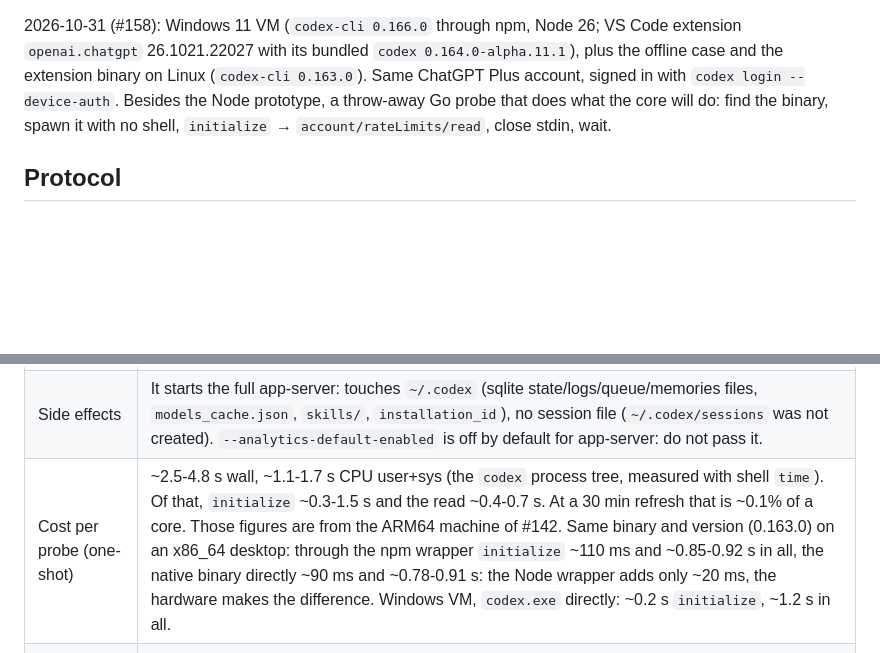
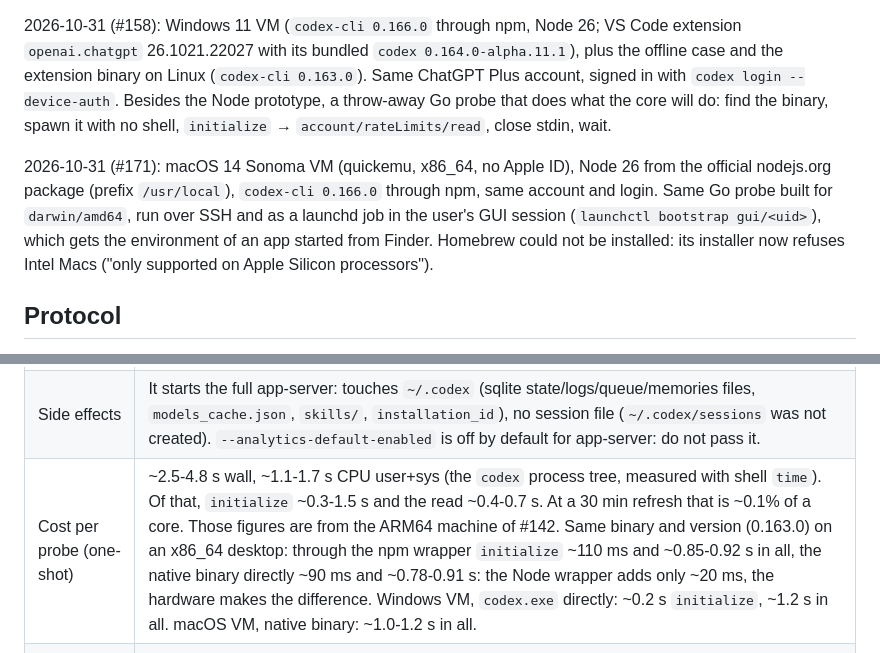
Before and after one commit to suppressio/ia-hypermiler, a Markdown page: docs/SPIKE-CODEX-APP-SERVER.md, 2 parts joined by grey strips. Rendered like a GitHub page; blank space fills up the shorter version.

```diff
--- a/docs/SPIKE-CODEX-APP-SERVER.md
+++ b/docs/SPIKE-CODEX-APP-SERVER.md
@@ -9,6 +9,8 @@
 2026-10-27, Linux (Debian testing, ARM64), `codex-cli 0.163.0` installed through npm (`/usr/bin/codex` → `@openai/codex/bin/codex.js`), ChatGPT Plus login made with the CLI. Prototype: `scripts/spikes/codex-rate-limits.js` (Node, no dependencies). The exact shapes below come from the schema the binary itself generates: `codex app-server generate-json-schema --out <dir>` (same source as openai/codex `codex-rs/app-server-protocol`), then checked against real responses. No `generate-ts` output is needed by the app.
 
 2026-10-31 (#158): Windows 11 VM (`codex-cli 0.166.0` through npm, Node 26; VS Code extension `openai.chatgpt` 26.1021.22027 with its bundled `codex 0.164.0-alpha.11.1`), plus the offline case and the extension binary on Linux (`codex-cli 0.163.0`). Same ChatGPT Plus account, signed in with `codex login --device-auth`. Besides the Node prototype, a throw-away Go probe that does what the core will do: find the binary, spawn it with no shell, `initialize` → `account/rateLimits/read`, close stdin, wait.
+
+2026-10-31 (#171): macOS 14 Sonoma VM (quickemu, x86_64, no Apple ID), Node 26 from the official nodejs.org package (prefix `/usr/local`), `codex-cli 0.166.0` through npm, same account and login. Same Go probe built for `darwin/amd64`, run over SSH and as a launchd job in the user's GUI session (`launchctl bootstrap gui/<uid>`), which gets the environment of an app started from Finder. Homebrew could not be installed: its installer now refuses Intel Macs ("only supported on Apple Silicon processors").
 
 ## Protocol
 
@@ -38,6 +40,6 @@
 | Does it send a prompt / use quota? | No. Only account methods are called, no thread or turn. The same 5% / 2% came back unchanged over repeated reads (several processes, up to 5 reads on one). The call is a read of the backend usage endpoint. |
 | Side effects | It starts the full app-server: touches `~/.codex` (sqlite state/logs/queue/memories files, `models_cache.json`, `skills/`, `installation_id`), no session file (`~/.codex/sessions` was not created). `--analytics-default-enabled` is off by default for app-server: do not pass it. |
-| Cost per probe (one-shot) | ~2.5-4.8 s wall, ~1.1-1.7 s CPU user+sys (the `codex` process tree, measured with shell `time`). Of that, `initialize` ~0.3-1.5 s and the read ~0.4-0.7 s. At a 30 min refresh that is ~0.1% of a core. Those figures are from the ARM64 machine of #142. Same binary and version (0.163.0) on an x86_64 desktop: through the npm wrapper `initialize` ~110 ms and ~0.85-0.92 s in all, the native binary directly ~90 ms and ~0.78-0.91 s: the Node wrapper adds only ~20 ms, the hardware makes the difference. Windows VM, `codex.exe` directly: ~0.2 s `initialize`, ~1.2 s in all. |
+| Cost per probe (one-shot) | ~2.5-4.8 s wall, ~1.1-1.7 s CPU user+sys (the `codex` process tree, measured with shell `time`). Of that, `initialize` ~0.3-1.5 s and the read ~0.4-0.7 s. At a 30 min refresh that is ~0.1% of a core. Those figures are from the ARM64 machine of #142. Same binary and version (0.163.0) on an x86_64 desktop: through the npm wrapper `initialize` ~110 ms and ~0.85-0.92 s in all, the native binary directly ~90 ms and ~0.78-0.91 s: the Node wrapper adds only ~20 ms, the hardware makes the difference. Windows VM, `codex.exe` directly: ~0.2 s `initialize`, ~1.2 s in all. macOS VM, native binary: ~1.0-1.2 s in all. |
 | Console window and process tree (Windows) | Checked from a Go probe built as a GUI app (`-H=windowsgui`, no console of its own, like the core) and run in the desktop session, sampling visible windows while it runs. Without `CREATE_NO_WINDOW` a Windows Terminal window titled `codex.exe` opens (3 new windows); with `SysProcAttr{HideWindow: true, CreationFlags: CREATE_NO_WINDOW}` none. The process-tree worry did not reproduce: with codex 0.166.0, `child.kill()` left no `codex.exe` behind, with `codex.cmd` + `shell: true` or with the `.exe` and no shell, even with the parent still alive. Spawning the `.exe` with no shell avoids the question anyway. |
 | Cost kept alive | After the handshake each further read is ~0.4-0.6 s of wall time and little CPU, but the resident app-server is a Rust process with its sqlite state held open. For a 5-30 min cadence **one-shot is simpler and safer** (no zombie, no stale-token handling, survives CLI upgrades); revisit only if the adaptive 5 min pace makes the start cost matter. |
 | Offline / backend error | Checked on Linux with no network (`unshare -rn`): `initialize` still answers at once; `account/read` fails after **15 s** with `-32603 "workspace routing discovery timed out"`; `account/rateLimits/read` fails after **5 s** more with `-32603 "failed to fetch codex rate limits: error sending request for url (https://chatgpt.com/backend-api/wham/usage)"`. Both are the generic internal error code: treat any `-32603` as "no fresh data", keep the last values and mark them stale. An HTTP error from the backend (5xx) was not simulated (it needs TLS interception); it is expected to come back as `-32603` too. |
```
Also changed, not shown: other parts of docs/SPIKE-CODEX-APP-SERVER.md (+7 -6 lines), docs/SPIKE-CODEX-APP-SERVER.it.md (+10 -7 lines).
